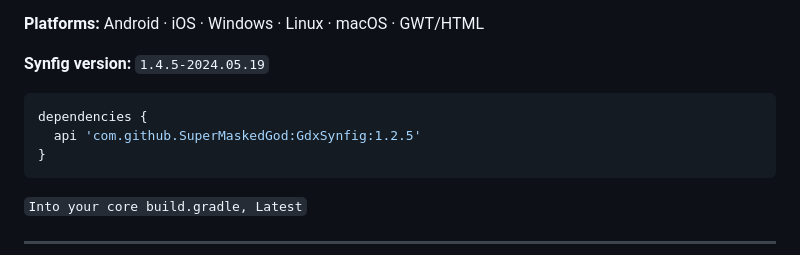
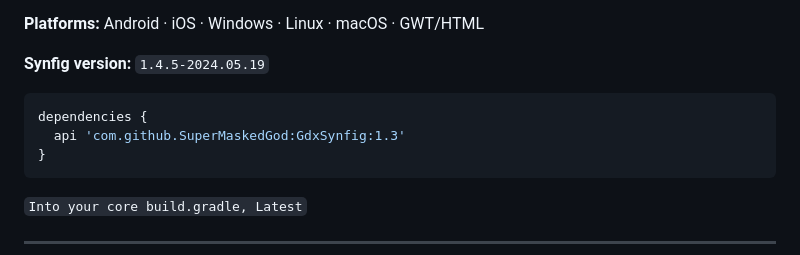
Before and after one commit to SuperMaskedGod/GdxSynfig, a Markdown page: README.md, the part around the change. Rendered like a GitHub page.

Commit message:
Version 1.3

````diff
--- a/README.md
+++ b/README.md
@@ -10,7 +10,7 @@ Load and play `.sif` Synfig animations natively in your libGDX project, the sifA
 
 ```java
 dependencies {
-  api 'com.github.SuperMaskedGod:GdxSynfig:1.2.5'
+  api 'com.github.SuperMaskedGod:GdxSynfig:1.3'
 }
 ```
  `Into your core build.gradle, Latest`
````
